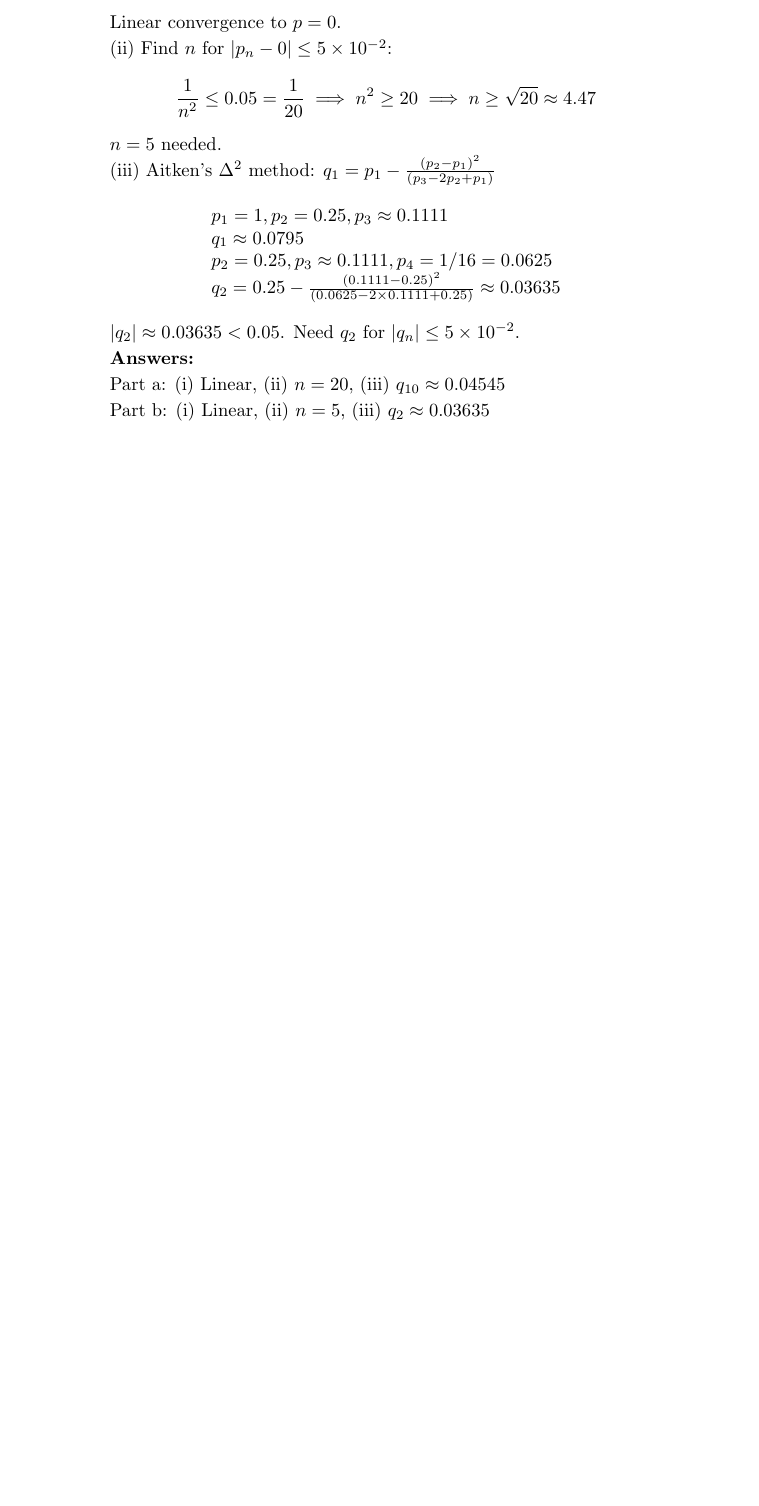
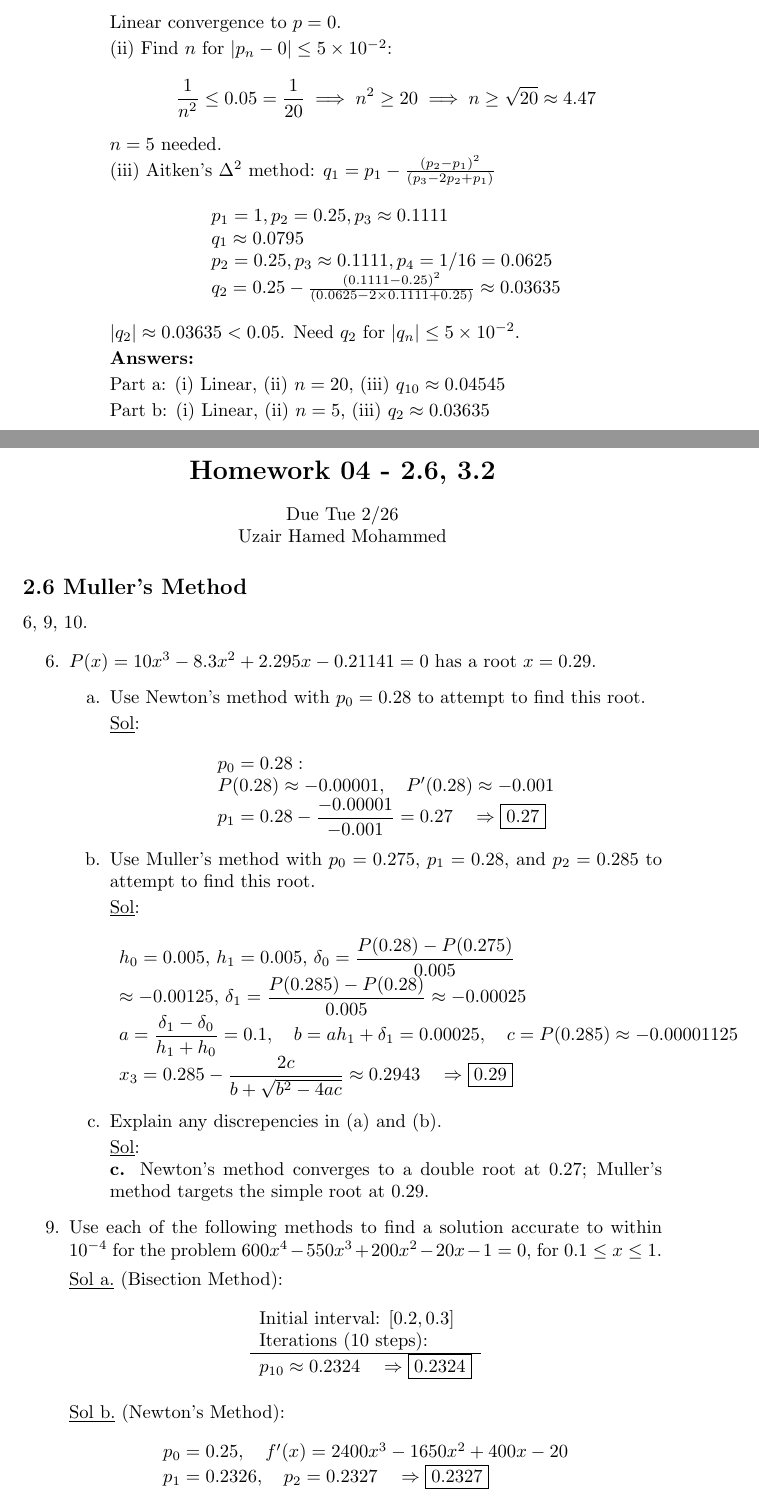
Before and after one commit to gamersekofy/math-400-notes, a LaTeX problem sheet (main_homework.tex, which reads homework/hw04.tex): part of page 40 of 40 before the commit and two parts of pages 40 and 41 of 44 after it, the two joined at a grey line, cut so that both start at the same text, the shorter picture padded with empty space. The pictures show the PDF file main_homework.pdf that the author committed with the source.

Commit message:
Finished HW4

```diff
--- /dev/null
+++ b/homework/hw04.tex
@@ -0,0 +1,71 @@
+\begin{center}
+  \section*{Homework 04 - 2.6, 3.2}
+  Due Tue 2/26 \\
+  Uzair Hamed Mohammed
+\end{center}
+
+\subsection*{2.6 Muller's Method}
+
+6, 9, 10.
+
+\begin{enumerate}
+  \item[6.] \( P(x) = 10 x^3 - 8.3 x^2 + 2.295x - 0.21141 = 0 \) has
+    a root \( x = 0.29 \).
+    \begin{enumerate}
+      \item[a.] Use Newton's method with \( p_0 = 0.28 \) to attempt
+        to find this root.
+
+        \underline{Sol}:\\
+        \[
+          \begin{array}{l}
+            p_0 = 0.28: \\
+            P(0.28) \approx -0.00001, \quad P'(0.28) \approx -0.001 \\
+            p_1 = 0.28 - \dfrac{-0.00001}{-0.001} = 0.27 \quad
+            \Rightarrow \boxed{0.27}
+          \end{array}
+        \]
+
+      \item[b.] Use Muller's method with \( p_0 = 0.275 \), \( p_1 =
+        0.28 \), and \( p_2 = 0.285 \) to attempt to find this root.
+
+        \underline{Sol}:\\
+        \[
+          \begin{array}{l}
+            h_0 = 0.005, \, h_1 = 0.005, \, \delta_0 =
+            \dfrac{P(0.28)-P(0.275)}{0.005} \\ \approx -0.00125, \,
+            \delta_1 = \dfrac{P(0.285)-P(0.28)}{0.005} \approx -0.00025 \\
+            a = \dfrac{\delta_1 - \delta_0}{h_1 + h_0} = 0.1, \quad b
+            = a h_1 + \delta_1 = 0.00025, \quad c = P(0.285) \approx
+            -0.00001125 \\
+            x_3 = 0.285 - \dfrac{2c}{b + \sqrt{b^2 - 4ac}} \approx
+            0.2943 \quad \Rightarrow \boxed{0.29}
+          \end{array}
+        \]
+
+      \item[c.] Explain any discrepencies in (a) and (b).
+
+        \underline{Sol}:\\
+        \textbf{c.} Newton's method converges to a double root at
+        0.27; Muller's method targets the simple root at 0.29.
+    \end{enumerate}
+
+  \item[9.] Use each of the following methods to find a solution
+    accurate to within \( 10^{-4} \) for the problem \( 600x^4 -
+    550x^3 + 200x^2 - 20x - 1 = 0 \), for \( 0.1 \le x \le 1 \).
+
+    \underline{Sol a.} (Bisection Method):
+    \[
+      \begin{array}{l}
+        \text{Initial interval: } [0.2, 0.3] \\
+        \text{Iterations (10 steps):} \\
+        \hline
+        p_{10} \approx 0.2324 \quad \Rightarrow \boxed{0.2324}
+      \end{array}
+    \]
+
+    \underline{Sol b.} (Newton's Method):
+    \[
+      \begin{array}{l}
+        p_0 = 0.25, \quad f'(x) = 2400x^3 - 1650x^2 + 400x - 20 \\
+        p_1 = 0.2326, \quad p_2 = 0.2327 \quad \Rightarrow \boxed{0.2327}
+      \end{array}
@@ -0,0 +86,9 @@
+        p_3 \approx 0.2323 \quad \Rightarrow \boxed{0.2323}
+      \end{array}
+    \]
+
+    \underline{Sol e.} (Muller's Method):
+    \[
+      \begin{array}{l}
+        p_0 = 0.2, \, p_1 = 0.25, \, p_2 = 0.3 \\
+        p_3 \approx 0.2325 \quad \Rightarrow \boxed{0.2325}
@@ -0,0 +124,16 @@
+    \underline{Sol (i)}:
+    \[
+      P_1(0.45) = \frac{0.45 - 0.6}{0 - 0.6} \ln(1) + \frac{0.45 -
+      0}{0.6 - 0} \ln(1.6) \approx 0.3525
+    \]
+    \[
+      \text{Error} = |\ln(1.45) - 0.3525| \approx \boxed{0.01906}
+    \]
+
+    \underline{Sol (ii)}:
+    \[
+      \begin{array}{l}
+        P_2(0.45) = \frac{(0.45-0.6)(0.45-0.9)}{(0-0.6)(0-0.9)}
+        \ln(1) + \frac{(0.45-0)(0.45-0.9)}{(0.6-0)(0.6-0.9)} \ln(1.6)
+        + \\ \frac{(0.45-0)(0.45-0.6)}{(0.9-0)(0.9-0.6)} \ln(1.9) \approx 0.3683
+      \end{array}
@@ -0,0 +179,21 @@
+    \underline{Sol (i)}:
+    Using \( x_0 = -0.5 \), \( x_1 = -0.25 \):
+    \[
+      P_1\left(-\tfrac{1}{3}\right) = \tfrac{(-\tfrac{1}{3} +
+      0.25)}{-0.25} (-0.02475) + \tfrac{(-\tfrac{1}{3} + 0.5)}{0.25}
+      (0.3349375) = \boxed{0.21504167}
+    \]
+
+    \underline{Sol (ii)}:
+    Adding \( x_2 = 0 \):
+    \[
+      \begin{array}{l}
+        P_2\left(-\tfrac{1}{3}\right) = \tfrac{(-\tfrac{1}{3} +
+        0.25)(-\tfrac{1}{3})}{0.125} (-0.02475)\\ +
+        \tfrac{(-\tfrac{1}{3} + 0.5)(-\tfrac{1}{3})}{-0.0625}
+        (0.3349375) + \tfrac{(-\tfrac{1}{3} + 0.5)(-\tfrac{1}{3} +
+        0.25)}{0.125} (1.101) = \boxed{0.16988889}
+      \end{array}
+    \]
+
+    \underline{Sol (iii)}:
@@ -0,0 +212 @@
+    \underline{Sol (i)}:
```
Also changed, not shown: homework/hw02.tex (+0 -2 lines), main_homework.tex (+3 -0 lines), main_homework.pdf, homework/hw04.tex (113 more changed lines).
